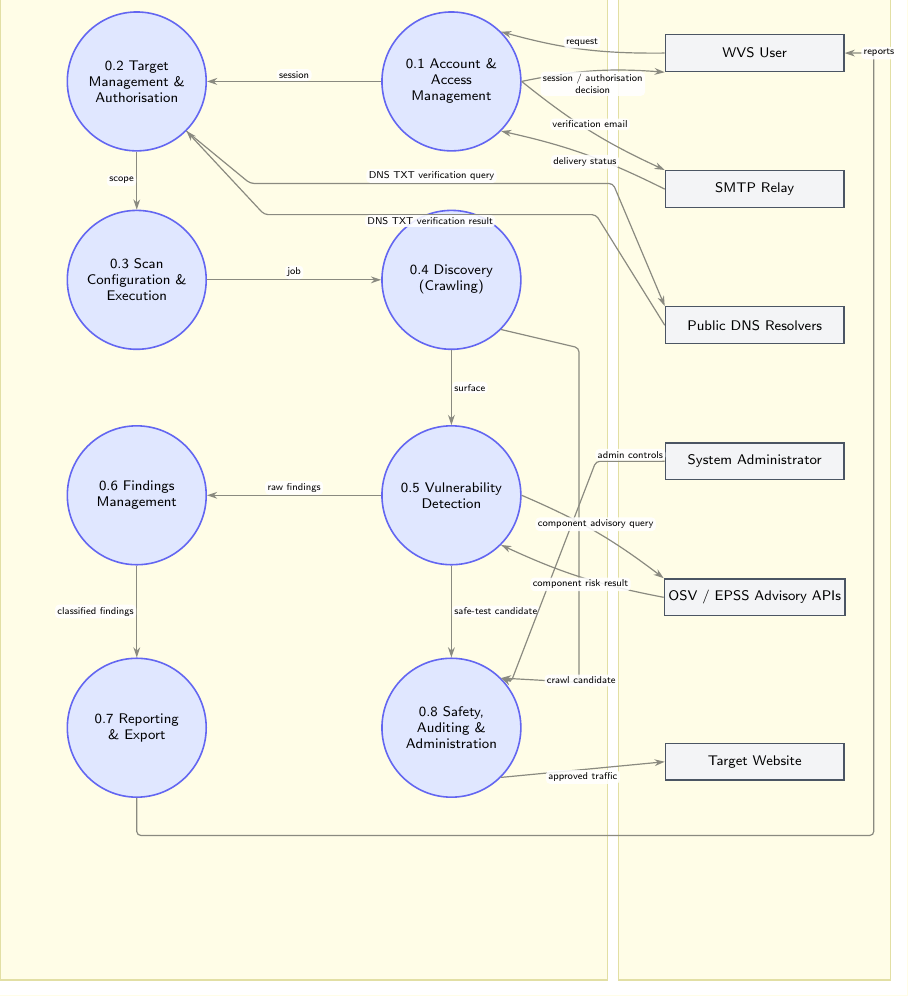
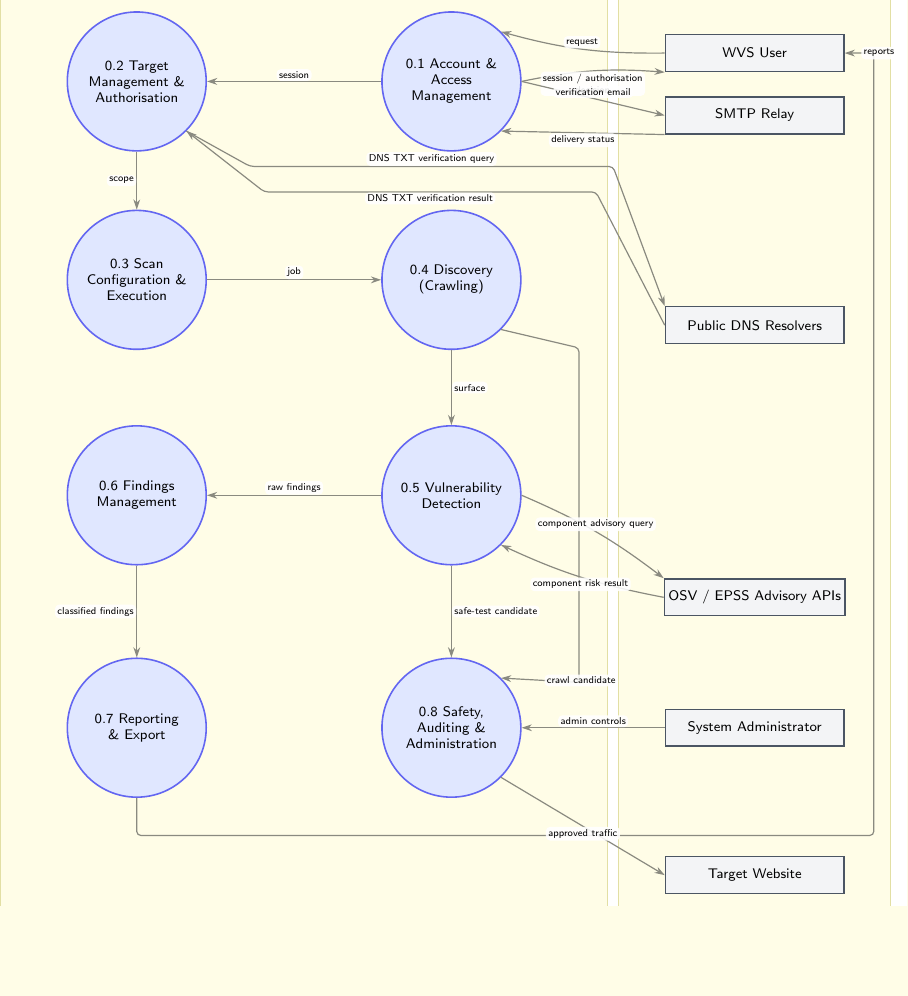
Before and after one commit to ksacheth/software-engineering, a LaTeX document (docs/mermaid/level-1-layout.tex): part of the page, cut so that both start at the same text, the shorter picture padded with empty space. Compiled offline with pdfLaTeX.

Commit message:
docs(dfd): refine level 1 layout

```diff
--- a/docs/mermaid/level-1-layout.tex
+++ b/docs/mermaid/level-1-layout.tex
@@ -74,11 +74,11 @@
   \node[process] (p08) at (8.10,4.65) {0.8 Safety,\\Auditing \&\\Administration};
 
   \node[entity] (user) at (13.45,16.55) {WVS User};
-  \node[entity] (smtp) at (13.45,14.15) {SMTP Relay};
+  \node[entity] (smtp) at (13.45,15.45) {SMTP Relay};
   \node[entity] (dns) at (13.45,11.75) {Public DNS Resolvers};
-  \node[entity] (admin) at (13.45,9.35) {System Administrator};
+  \node[entity] (admin) at (13.45,4.65) {System Administrator};
   \node[entity] (osv) at (13.45,6.95) {OSV / EPSS Advisory APIs};
-  \node[entity] (target) at (13.45,4.05) {Target Website};
+  \node[entity] (target) at (13.45,2.05) {Target Website};
 
   % Sequential main pipeline.
   \draw[flow] (p01.west) -- node[flowlabel,above] {session} (p02.east);
@@ -103,22 +103,19 @@
     -- node[flowlabel,right,pos=0.45] {crawl candidate} (p08.north east);
   \draw[flow] (p05.south) -- node[flowlabel,right] {safe-test candidate} (p08.north);
   \draw[flow]
-    (admin.west) -- node[flowlabel,above] {admin controls} (10.65,9.35)
-    -- (9.15,5.45) -- (p08.north east);
+    (admin.west) -- node[flowlabel,above] {admin controls} (p08.east);
   \draw[flow] (p08.south east) -- node[flowlabel,below] {approved traffic} (target.west);
 
   % Third-party interactions.
   \draw[flow]
-    (p02.south east) -- (4.55,14.25) -- node[flowlabel,above]
-    {DNS TXT verification query} (10.95,14.25) -- (dns.north west);
+    (p02.south east) -- (4.55,14.55) -- node[flowlabel,above]
+    {DNS TXT verification query} (10.95,14.55) -- (dns.north west);
   \draw[flow]
-    (dns.west) -- (10.65,13.70) -- node[flowlabel,below]
-    {DNS TXT verification result} (4.80,13.70) -- (p02.south east);
+    (dns.west) -- (10.65,14.10) -- node[flowlabel,below]
+    {DNS TXT verification result} (4.80,14.10) -- (p02.south east);
 
-  \draw[flow] (p01.east) to[bend right=7]
-    node[flowlabel,above] {verification email} (smtp.north west);
-  \draw[flow] (smtp.west) to[bend right=7]
-    node[flowlabel,below] {delivery status} (p01.south east);
+  \draw[flow] (p01.east) -- node[flowlabel,above] {verification email} (smtp.west);
+  \draw[flow] (smtp.south west) -- node[flowlabel,below] {delivery status} (p01.south east);
 
   \draw[flow] (p05.east) to[bend left=7]
     node[flowlabel,above] {component advisory query} (osv.north west);
```
Also changed, not shown: docs/Website_Vulnerability_Scanner_DFD_Report.pdf, docs/mermaid/png/level-1.png, 2 other files.
